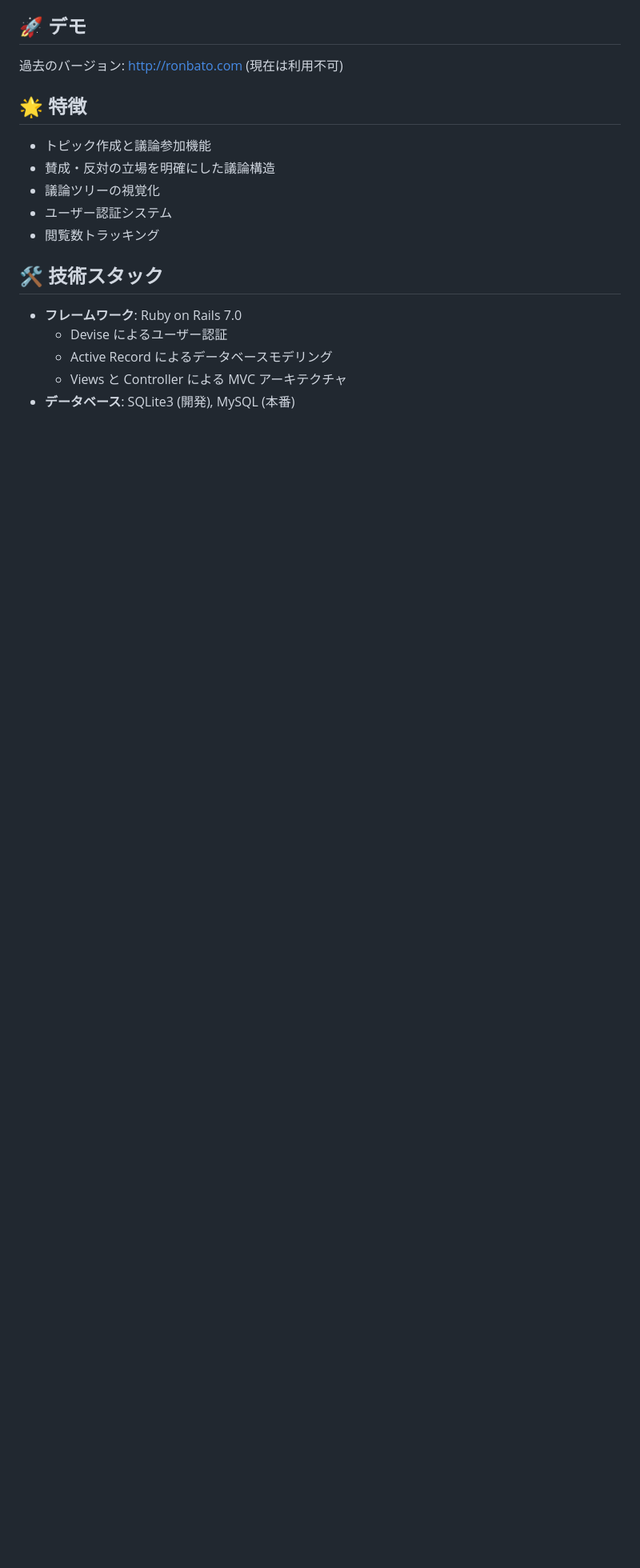
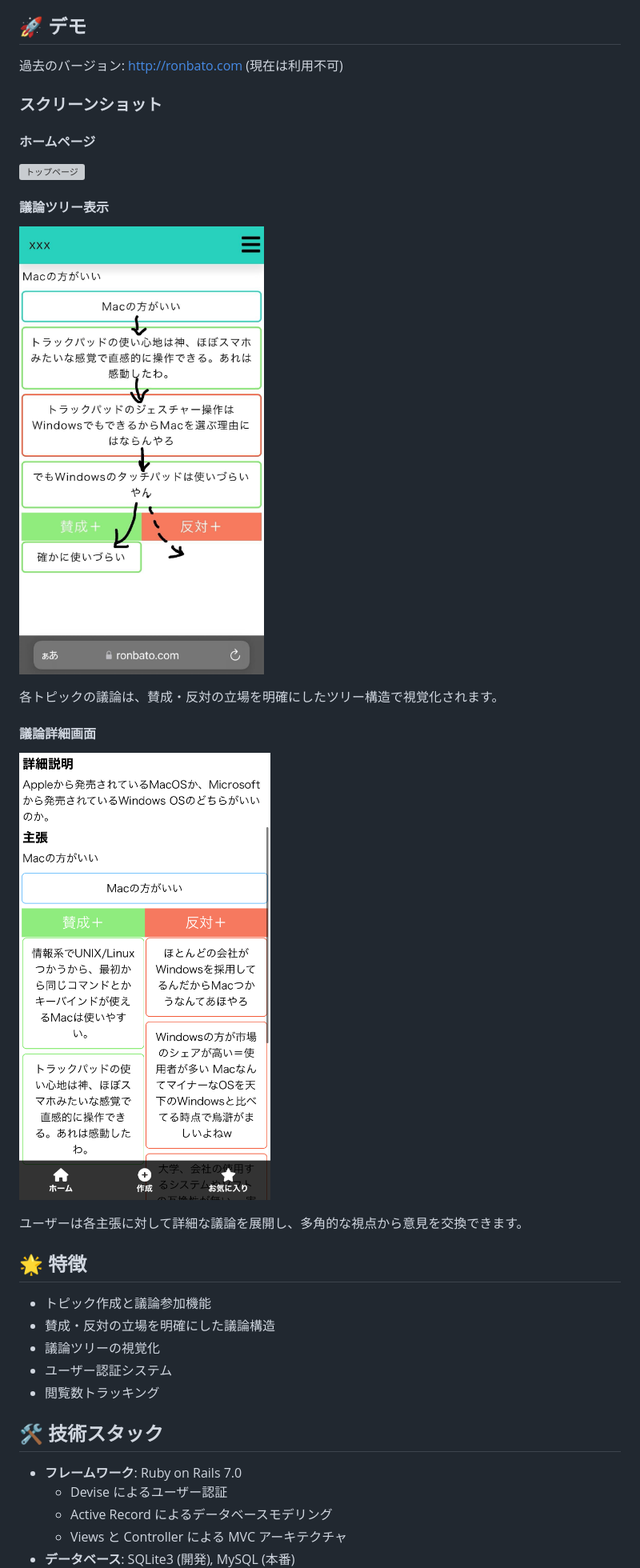
Before and after one commit to hechima256/ronbato-public, a Markdown page: README.md, the part around the change. Shown: that part at 80% size. GitHub-like rendering; pictures changed too: docs/images/demo/ronbato_flow.png (added), docs/images/demo/ronbato_mac_vs_win.png (added); blank space fills up the shorter version; grey boxes are pictures that could not be loaded.

Commit message:
docs: READMEのデモセクションにスクリーンショットを追加
- docs/images/demo/ ディレクトリを作成
- README.mdにデモ用スクリーンショット表示エリアを追加
- GitHub上での画像表示に対応した構造を採用
- ホームページ、フロー図、プラットフォーム比較の画像を追加

```diff
--- a/README.md
+++ b/README.md
@@ -9,6 +9,22 @@
 ## 🚀 デモ
 
 過去のバージョン: http://ronbato.com (現在は利用不可)
+
+### スクリーンショット
+
+#### ホームページ
+![トップページ](docs/images/demo/ronbato_toppage.png)
+
+
+#### 議論ツリー表示
+![議論ツリー - 賛成・反対意見の構造化された表示](docs/images/demo/ronbato_flow.png)
+
+各トピックの議論は、賛成・反対の立場を明確にしたツリー構造で視覚化されます。
+
+#### 議論詳細画面
+![議論詳細 - 具体的な主張と返答の表示](docs/images/demo/ronbato_mac_vs_win.png)
+
+ユーザーは各主張に対して詳細な議論を展開し、多角的な視点から意見を交換できます。
 
 ## 🌟 特徴
 
```
Also changed, not shown: 1 other file.
